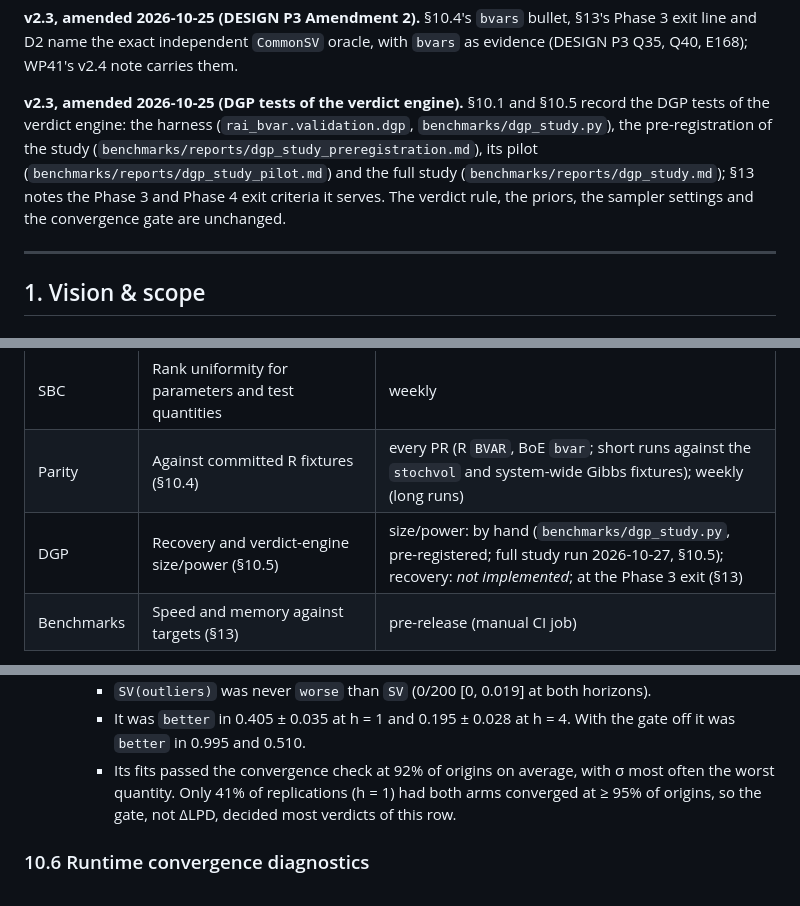
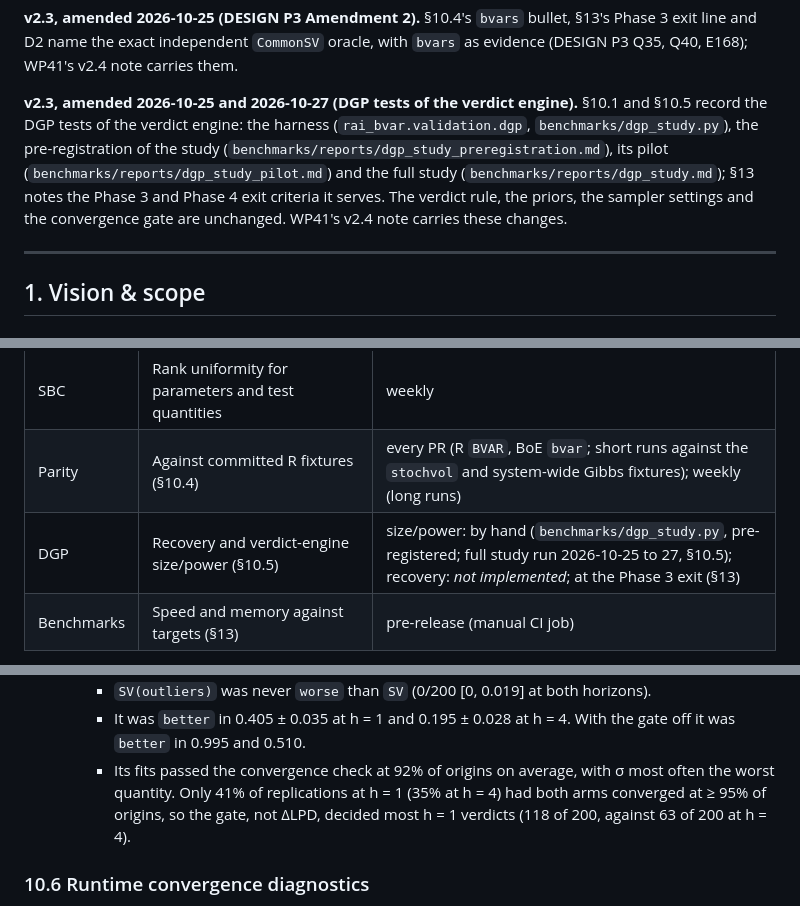
Before and after one commit to yigitokar/rai-bvar, a Markdown page: SPEC.md, 3 parts joined by grey strips. GitHub-like rendering.

```diff
--- a/SPEC.md
+++ b/SPEC.md
@@ -26,7 +26,7 @@
 
 **v2.3, amended 2026-10-25 (DESIGN P3 Amendment 2).** §10.4's `bvars` bullet, §13's Phase 3 exit line and D2 name the exact independent `CommonSV` oracle, with `bvars` as evidence (DESIGN P3 Q35, Q40, E168); WP41's v2.4 note carries them.
 
-**v2.3, amended 2026-10-25 (DGP tests of the verdict engine).** §10.1 and §10.5 record the DGP tests of the verdict engine: the harness (`rai_bvar.validation.dgp`, `benchmarks/dgp_study.py`), the pre-registration of the study (`benchmarks/reports/dgp_study_preregistration.md`), its pilot (`benchmarks/reports/dgp_study_pilot.md`) and the full study (`benchmarks/reports/dgp_study.md`); §13 notes the Phase 3 and Phase 4 exit criteria it serves. The verdict rule, the priors, the sampler settings and the convergence gate are unchanged.
+**v2.3, amended 2026-10-25 and 2026-10-27 (DGP tests of the verdict engine).** §10.1 and §10.5 record the DGP tests of the verdict engine: the harness (`rai_bvar.validation.dgp`, `benchmarks/dgp_study.py`), the pre-registration of the study (`benchmarks/reports/dgp_study_preregistration.md`), its pilot (`benchmarks/reports/dgp_study_pilot.md`) and the full study (`benchmarks/reports/dgp_study.md`); §13 notes the Phase 3 and Phase 4 exit criteria it serves. The verdict rule, the priors, the sampler settings and the convergence gate are unchanged. WP41's v2.4 note carries these changes.
 
 ---
 
@@ -500,7 +500,7 @@ Output per comparison: `better` / `worse` / `inconclusive`, with the reasons. Fo
 | Geweke | Joint-distribution tests for every block and composition | every PR (small config), weekly (full) |
 | SBC | Rank uniformity for parameters and test quantities | weekly |
 | Parity | Against committed R fixtures (§10.4) | every PR (R `BVAR`, BoE `bvar`; short runs against the `stochvol` and system-wide Gibbs fixtures); weekly (long runs) |
-| DGP | Recovery and verdict-engine size/power (§10.5) | size/power: by hand (`benchmarks/dgp_study.py`, pre-registered; full study run 2026-10-27, §10.5); recovery: *not implemented*; at the Phase 3 exit (§13) |
+| DGP | Recovery and verdict-engine size/power (§10.5) | size/power: by hand (`benchmarks/dgp_study.py`, pre-registered; full study run 2026-10-25 to 27, §10.5); recovery: *not implemented*; at the Phase 3 exit (§13) |
 | Benchmarks | Speed and memory against targets (§13) | pre-release (manual CI job) |
 
 *As run in CI* (`.github/workflows/ci.yml`): the fast suite (`-m "not slow and not network and not bench"`, Python 3.12–3.14 on Linux) on every pull request and every push to `main`; the slow and network tiers (`-m "(slow or network) and not bench"`) plus the macOS fast suite weekly, on Sundays at 03:17 UTC (the CI job keeps the name `nightly` and runs as parallel shards that partition the tier; DESIGN §9.10); the bench tier only when dispatched by hand. The mutation suite (DESIGN §9.7) runs in the weekly tier.
@@ -564,7 +564,7 @@ Size (false `better` rate on null DGPs) and power are reported in the documentat
   - **SV + outliers DGP.**
     - `SV(outliers)` was never `worse` than `SV` (0/200 [0, 0.019] at both horizons).
     - It was `better` in 0.405 ± 0.035 at h = 1 and 0.195 ± 0.028 at h = 4. With the gate off it was `better` in 0.995 and 0.510.
-    - Its fits passed the convergence check at 92% of origins on average, with σ most often the worst quantity. Only 41% of replications (h = 1) had both arms converged at ≥ 95% of origins, so the gate, not ΔLPD, decided most verdicts of this row.
+    - Its fits passed the convergence check at 92% of origins on average, with σ most often the worst quantity. Only 41% of replications at h = 1 (35% at h = 4) had both arms converged at ≥ 95% of origins, so the gate, not ΔLPD, decided most h = 1 verdicts (118 of 200, against 63 of 200 at h = 4).
 
 ### 10.6 Runtime convergence diagnostics
 
```
Also changed, not shown: other parts of SPEC.md (+1 -1 lines), benchmarks/reports/dgp_study_preregistration.md (+45 -4 lines).
